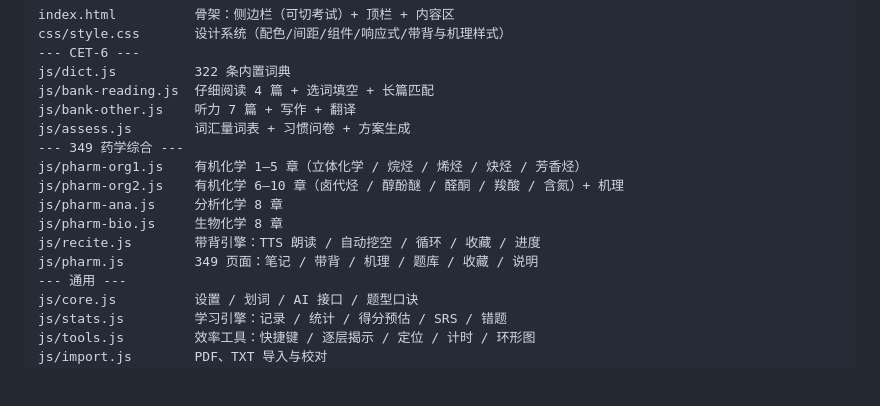
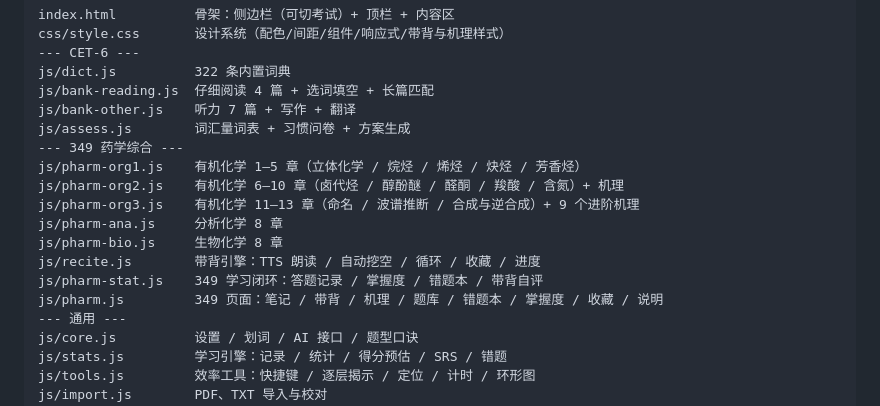
Before and after one commit to yutuuinm/associate-learning-, a Markdown page: README.md, the part around one of its changes. Drawn GitHub-style; blank space fills up the shorter version.

```diff
--- a/README.md
+++ b/README.md
@@ -175,10 +190,12 @@ js/assess.js        词汇量词表 + 习惯问卷 + 方案生成
 --- 349 药学综合 ---
 js/pharm-org1.js    有机化学 1–5 章（立体化学 / 烷烃 / 烯烃 / 炔烃 / 芳香烃）
 js/pharm-org2.js    有机化学 6–10 章（卤代烃 / 醇酚醚 / 醛酮 / 羧酸 / 含氮）+ 机理
+js/pharm-org3.js    有机化学 11–13 章（命名 / 波谱推断 / 合成与逆合成）+ 9 个进阶机理
 js/pharm-ana.js     分析化学 8 章
 js/pharm-bio.js     生物化学 8 章
 js/recite.js        带背引擎：TTS 朗读 / 自动挖空 / 循环 / 收藏 / 进度
-js/pharm.js         349 页面：笔记 / 带背 / 机理 / 题库 / 收藏 / 说明
+js/pharm-stat.js    349 学习闭环：答题记录 / 掌握度 / 错题本 / 带背自评
+js/pharm.js         349 页面：笔记 / 带背 / 机理 / 题库 / 错题本 / 掌握度 / 收藏 / 说明
 --- 通用 ---
 js/core.js          设置 / 划词 / AI 接口 / 题型口诀
 js/stats.js         学习引擎：记录 / 统计 / 得分预估 / SRS / 错题
```
Also changed, not shown: other parts of README.md (+19 -4 lines).
